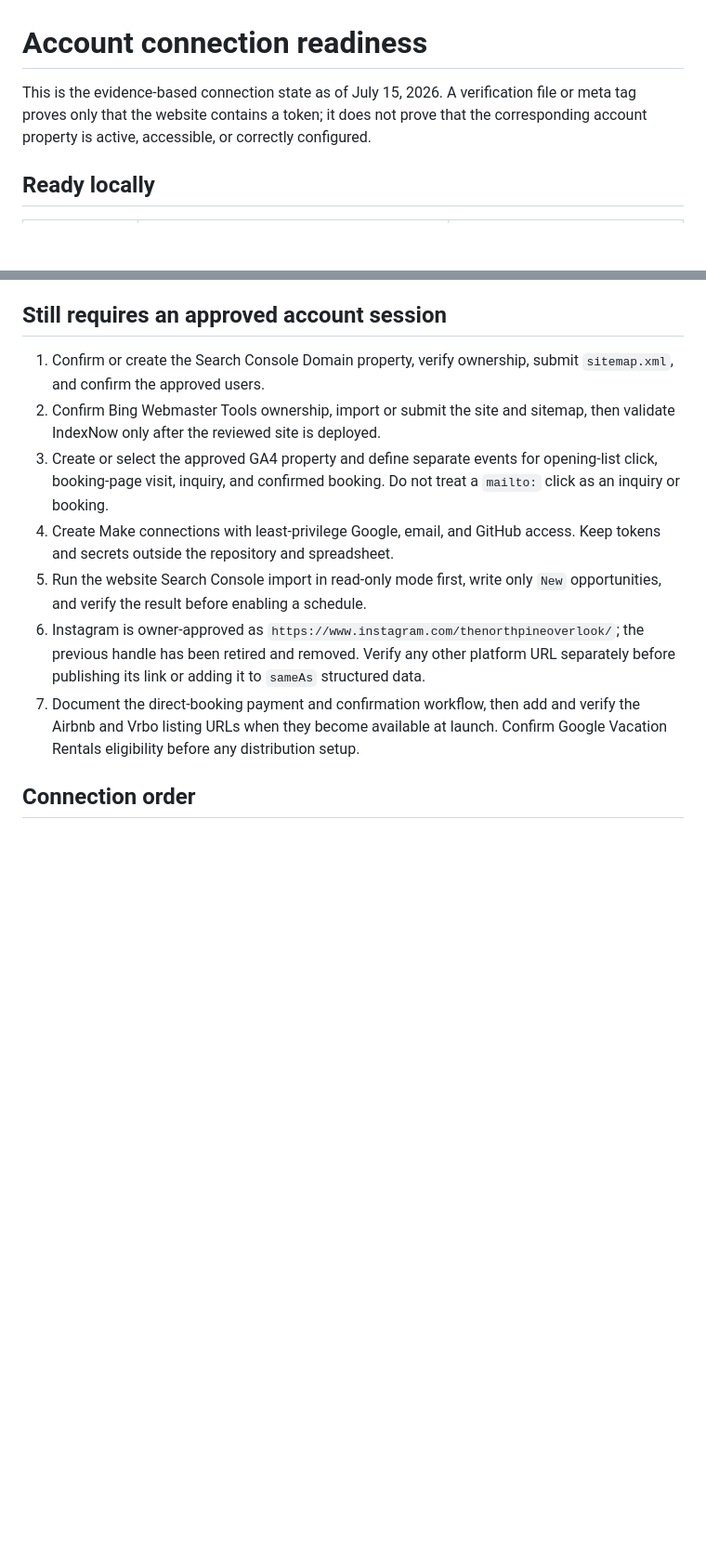
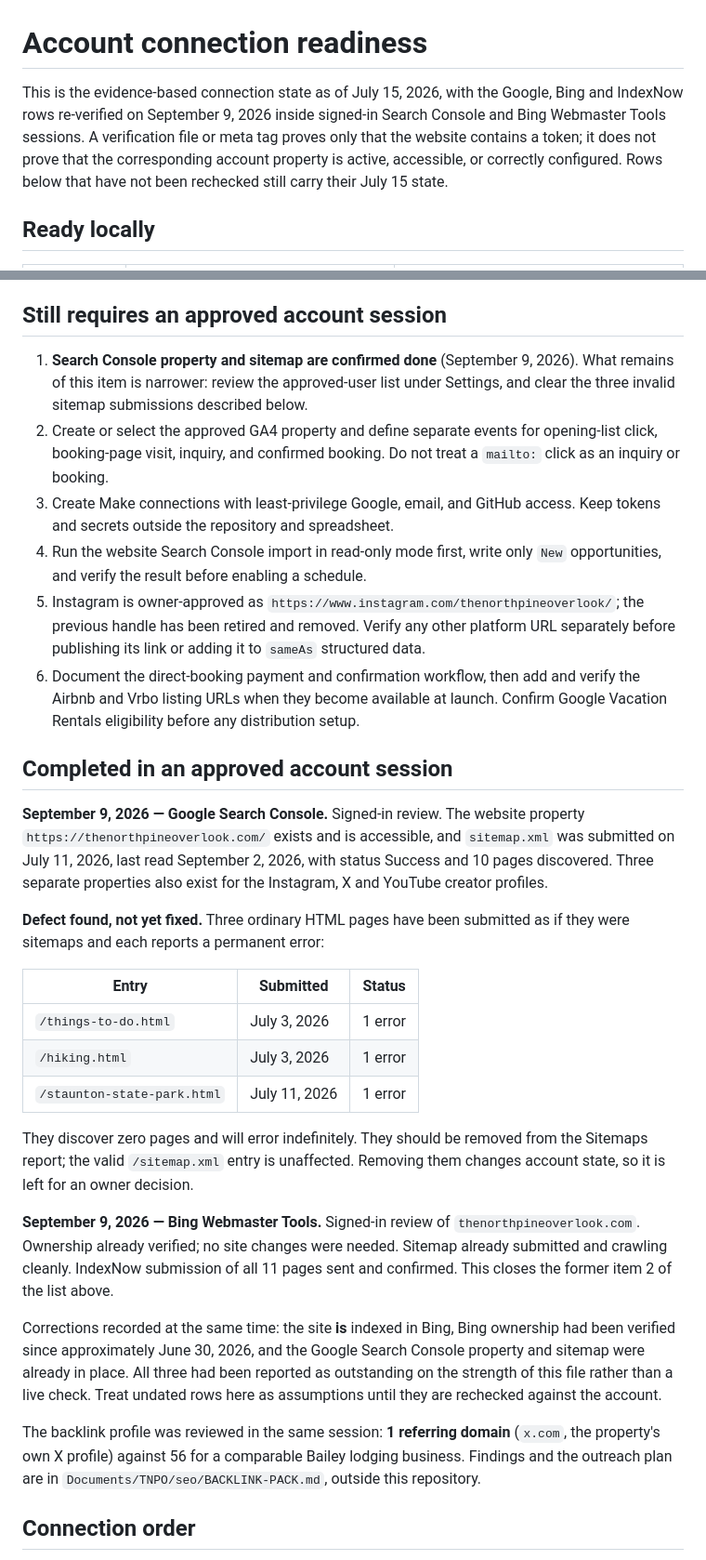
Before and after one commit to Goofns/the-north-pine-overlook, a Markdown page: seo-automation/ACCOUNT-READINESS.md, 2 parts joined by grey strips. Shown at 93% size. Drawn GitHub-style; blank space fills up the shorter version.

Commit message:
readiness: record verified Google, Bing and IndexNow state
Rechecked against signed-in Search Console and Bing Webmaster Tools on 2026-09-09. Three items previously listed as outstanding were already done: Bing ownership (since ~June 30), the Search Console property and sitemap, and both sitemaps crawling Success. IndexNow is now live, 11 URLs confirmed. Records one unfixed defect: three HTML pages submitted as sitemaps in Search Console, each erroring permanently.

```diff
--- a/seo-automation/ACCOUNT-READINESS.md
+++ b/seo-automation/ACCOUNT-READINESS.md
@@ -1,6 +1,11 @@
 # Account connection readiness
 
-This is the evidence-based connection state as of July 15, 2026. A verification file or meta tag proves only that the website contains a token; it does not prove that the corresponding account property is active, accessible, or correctly configured.
+This is the evidence-based connection state as of July 15, 2026, with the
+Google, Bing and IndexNow rows re-verified on September 9, 2026 inside
+signed-in Search Console and Bing Webmaster Tools sessions. A verification file or meta tag proves only that the
+website contains a token; it does not prove that the corresponding account
+property is active, accessible, or correctly configured. Rows below that have
+not been rechecked still carry their July 15 state.
 
 ## Ready locally
 
@@ -21,13 +26,51 @@ The live Google verification file, `robots.txt`, and `sitemap.xml` returned HTTP
 
 ## Still requires an approved account session
 
-1. Confirm or create the Search Console Domain property, verify ownership, submit `sitemap.xml`, and confirm the approved users.
-2. Confirm Bing Webmaster Tools ownership, import or submit the site and sitemap, then validate IndexNow only after the reviewed site is deployed.
-3. Create or select the approved GA4 property and define separate events for opening-list click, booking-page visit, inquiry, and confirmed booking. Do not treat a `mailto:` click as an inquiry or booking.
-4. Create Make connections with least-privilege Google, email, and GitHub access. Keep tokens and secrets outside the repository and spreadsheet.
-5. Run the website Search Console import in read-only mode first, write only `New` opportunities, and verify the result before enabling a schedule.
-6. Instagram is owner-approved as `https://www.instagram.com/thenorthpineoverlook/`; the previous handle has been retired and removed. Verify any other platform URL separately before publishing its link or adding it to `sameAs` structured data.
-7. Document the direct-booking payment and confirmation workflow, then add and verify the Airbnb and Vrbo listing URLs when they become available at launch. Confirm Google Vacation Rentals eligibility before any distribution setup.
+1. **Search Console property and sitemap are confirmed done** (September 9, 2026). What remains of this item is narrower: review the approved-user list under Settings, and clear the three invalid sitemap submissions described below.
+2. Create or select the approved GA4 property and define separate events for opening-list click, booking-page visit, inquiry, and confirmed booking. Do not treat a `mailto:` click as an inquiry or booking.
+3. Create Make connections with least-privilege Google, email, and GitHub access. Keep tokens and secrets outside the repository and spreadsheet.
+4. Run the website Search Console import in read-only mode first, write only `New` opportunities, and verify the result before enabling a schedule.
+5. Instagram is owner-approved as `https://www.instagram.com/thenorthpineoverlook/`; the previous handle has been retired and removed. Verify any other platform URL separately before publishing its link or adding it to `sameAs` structured data.
+6. Document the direct-booking payment and confirmation workflow, then add and verify the Airbnb and Vrbo listing URLs when they become available at launch. Confirm Google Vacation Rentals eligibility before any distribution setup.
+
+## Completed in an approved account session
+
+**September 9, 2026 — Google Search Console.** Signed-in review. The website
+property `https://thenorthpineoverlook.com/` exists and is accessible, and
+`sitemap.xml` was submitted on July 11, 2026, last read September 2, 2026, with
+status Success and 10 pages discovered. Three separate properties also exist for
+the Instagram, X and YouTube creator profiles.
+
+**Defect found, not yet fixed.** Three ordinary HTML pages have been submitted
+as if they were sitemaps and each reports a permanent error:
+
+| Entry | Submitted | Status |
+| --- | --- | --- |
+| `/things-to-do.html` | July 3, 2026 | 1 error |
+| `/hiking.html` | July 3, 2026 | 1 error |
+| `/staunton-state-park.html` | July 11, 2026 | 1 error |
+
+They discover zero pages and will error indefinitely. They should be removed
+from the Sitemaps report; the valid `/sitemap.xml` entry is unaffected. Removing
+them changes account state, so it is left for an owner decision.
+
+**September 9, 2026 — Bing Webmaster Tools.** Signed-in review of
+`thenorthpineoverlook.com`. Ownership already verified; no site changes were
+needed. Sitemap already submitted and crawling cleanly. IndexNow submission of
+all 11 pages sent and confirmed. This closes the former item 2 of the list
+above.
+
+Corrections recorded at the same time: the site **is** indexed in Bing, Bing
+ownership had been verified since approximately June 30, 2026, and the Google
+Search Console property and sitemap were already in place. All three had been
+reported as outstanding on the strength of this file rather than a live check.
+Treat undated rows here as assumptions until they are rechecked against the
+account.
+
+The backlink profile was reviewed in the same session: **1 referring domain**
+(`x.com`, the property's own X profile) against 56 for a comparable Bailey
+lodging business. Findings and the outreach plan are in
+`Documents/TNPO/seo/BACKLINK-PACK.md`, outside this repository.
 
 ## Connection order
 
```
Also changed, not shown: other parts of seo-automation/ACCOUNT-READINESS.md (+3 -3 lines).
